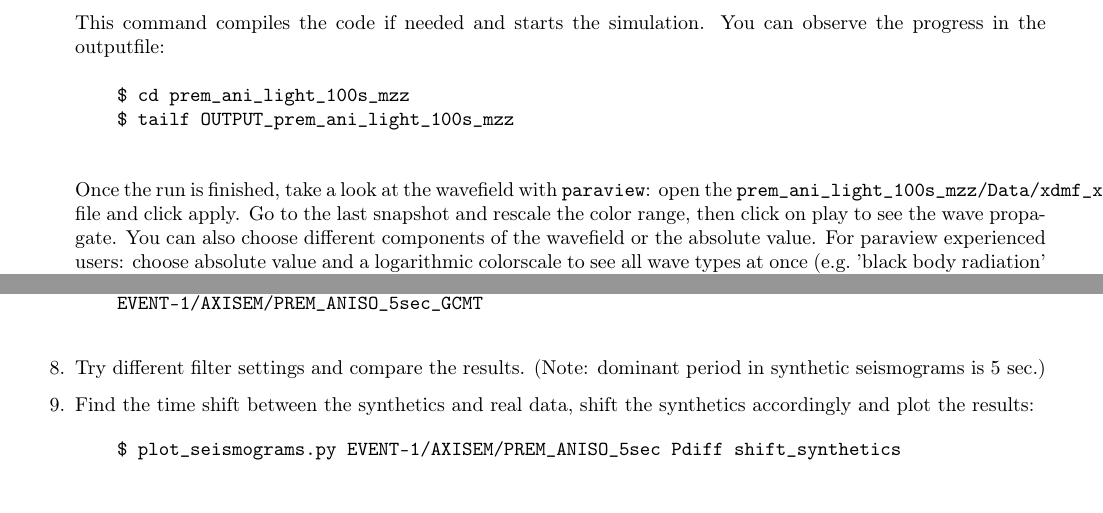
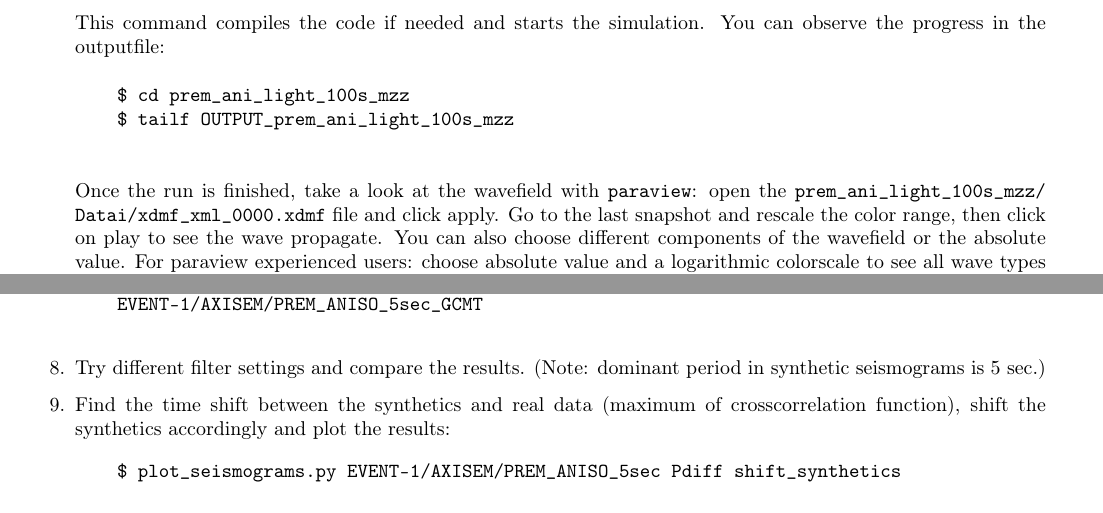
Before and after one commit to geodynamics/axisem, a LaTeX document (MANUAL/AXISEM_TUTORIAL/AXISEMTutorial.tex): two parts of pages 3 and 6 of 11, joined at a grey line, cut so that both start at the same text. Compiled offline with pdfLaTeX.

Commit message:
- minor changes

```diff
--- a/MANUAL/AXISEM_TUTORIAL/AXISEMTutorial.tex
+++ b/MANUAL/AXISEM_TUTORIAL/AXISEMTutorial.tex
@@ -239,8 +243,9 @@ a full moment tensor source) are solved numerically using a spectral element app
     \end{verbatim}
     %
     Once the run is finished, take a look at the wavefield with \verb|paraview|: open
-    the \verb|prem_ani_light_100s_mzz/Data/xdmf_xml_0000.xdmf| file and click apply. Go to
-    the last snapshot and rescale the color range, then click on play to see the wave
-    propagate.  You can also choose different components of the wavefield or the absolute
-    value.  For paraview experienced users: choose absolute value and a logarithmic
-    colorscale to see all wave types at once (e.g.\ 'black body radiation' looks nice).
+    the \verb|prem_ani_light_100s_mzz/| \verb|Datai/xdmf_xml_0000.xdmf|
+    file and click apply. Go to the last snapshot and rescale the color range,
+    then click on play to see the wave propagate.  You can also choose
+    different components of the wavefield or the absolute value.  For paraview
+    experienced users: choose absolute value and a logarithmic colorscale to
+    see all wave types at once (e.g.\ 'black body radiation' looks nice).  You
@@ -411,8 +416,8 @@ Start from within the \ttilde\verb|/Desktop/EVENTS/| directory:
     \item Try different filter settings and compare the results.
     (Note: dominant period in synthetic seismograms is 5 sec.)
 
-    \item Find the time shift between the synthetics and real data, shift the synthetics
-    accordingly and plot the results:
+    \item Find the time shift between the synthetics and real data (maximum of
+    crosscorrelation function), shift the synthetics accordingly and plot the results:
 
     \begin{verbatim}
     $ plot_seismograms.py EVENT-1/AXISEM/PREM_ANISO_5sec Pdiff shift_synthetics
```
Also changed, not shown: MANUAL/AXISEM_TUTORIAL/AXISEMTutorial.tex (18 more changed lines), 1 other file.
